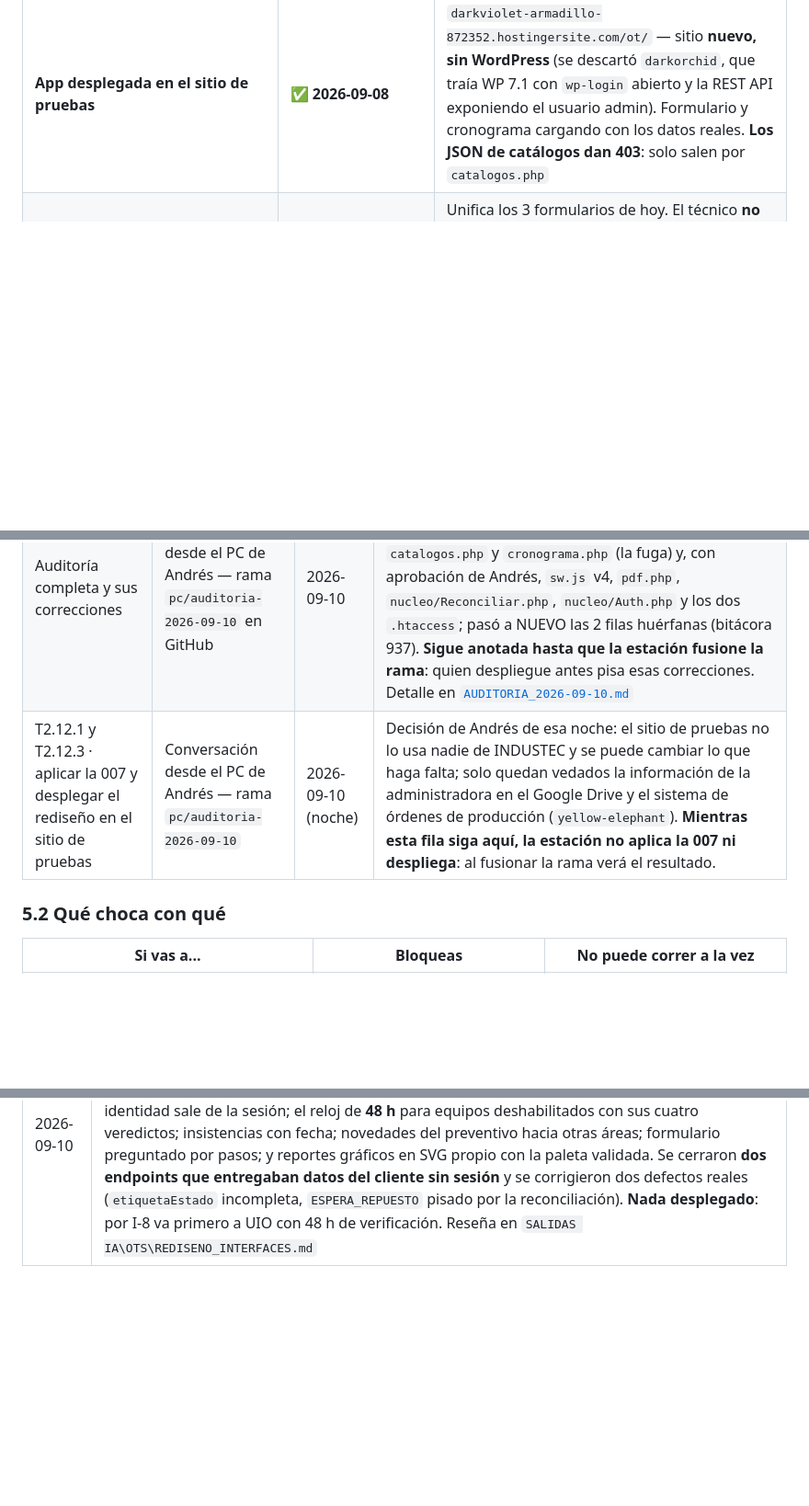
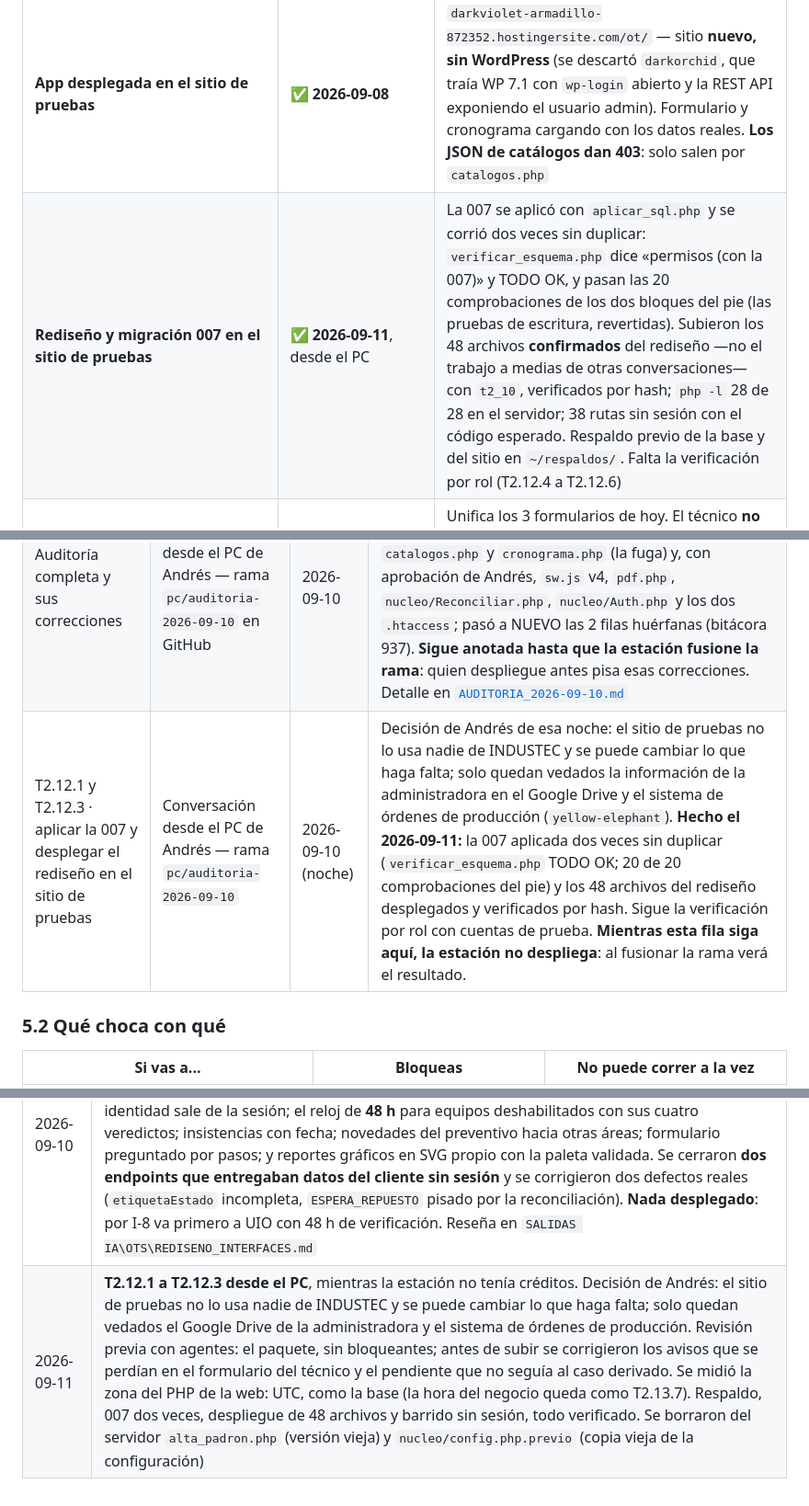
Before and after one commit to AndresIndustech/industec-bia-soft-erp, a Markdown page: ESTADO.md, 3 parts joined by grey strips. Shown at 92% size. GitHub-like rendering; blank space fills up the shorter version.

```diff
--- a/ESTADO.md
+++ b/ESTADO.md
@@ -70,6 +70,7 @@ corre todavía dice por qué.
 | **Modo sin conexión (PWA)** | ✅ **probado 2026-09-08** | `sw.js` + `manifest.json` + `offline.js`. Con el servidor **apagado de verdad**: abre, carga 100 locales y 918 órdenes desde la copia local, firma y valida, y avisa de cuándo son los datos. **Todavía NO encola envíos**: enviar necesita señal. Prueba: `app/pruebas/prueba_offline.mjs` |
 | **Etapa 1 — usuarios, roles, permisos, sesión única** | ✅ **INSTALADA Y EN USO** en el sitio de pruebas | Base `industec_app` (separada del archivo histórico). 4 roles: SUPERADMIN 17 permisos · ADMIN 16 · JEFE_ZONA 10 · TECNICO 4. El alcance por zona filtra **en el servidor**, no escondiendo botones. Base `u671729428_ots`. **Verificado el 2026-09-08:** `nucleo/` da 403 (las credenciales no son alcanzables), `panel.php` sin sesión redirige al login, `instalar.php` borrado (404). Los 2 superadministradores creados con claves generadas que **nunca pasaron por un archivo ni por el chat**. Pasos en `SALIDAS IA\OTS\PASOS_INSTALAR_ETAPA1.md`. **Módulo de usuarios en uso**: la administradora ya existe y se comprobó que no ve ni gestiona superadministradores. Escalada de privilegios cerrada: un POST directo pidiendo crear un SUPERADMIN se rechaza en el servidor |
 | **App desplegada en el sitio de pruebas** | ✅ **2026-09-08** | `darkviolet-armadillo-872352.hostingersite.com/ot/` — sitio **nuevo, sin WordPress** (se descartó `darkorchid`, que traía WP 7.1 con `wp-login` abierto y la REST API exponiendo el usuario admin). Formulario y cronograma cargando con los datos reales. **Los JSON de catálogos dan 403**: solo salen por `catalogos.php` |
+| **Rediseño y migración 007 en el sitio de pruebas** | ✅ **2026-09-11**, desde el PC | La 007 se aplicó con `aplicar_sql.php` y se corrió dos veces sin duplicar: `verificar_esquema.php` dice «permisos (con la 007)» y TODO OK, y pasan las 20 comprobaciones de los dos bloques del pie (las pruebas de escritura, revertidas). Subieron los 48 archivos **confirmados** del rediseño —no el trabajo a medias de otras conversaciones— con `t2_10`, verificados por hash; `php -l` 28 de 28 en el servidor; 38 rutas sin sesión con el código esperado. Respaldo previo de la base y del sitio en `~/respaldos/`. Falta la verificación por rol (T2.12.4 a T2.12.6) |
 | **Captura — formulario único, v1 para revisión** (`sistema_ots/app/publico/`) | ✅ **corre en local** | Unifica los 3 formularios de hoy. El técnico **no teclea ningún número**: elige de sus órdenes. Local por buscador, listas cerradas, repuesto por casilla. **No persiste, no genera PDF, no envía correo todavía.** Reseña en `SALIDAS IA\OTS\REVISION_CAPTURA_v1.md` |
 | **Lector del buzón SAP** (`t2_6_imap_avisos.py`) | ✅ **corrido** | IMAP **de solo lectura** (EXAMINE + BODY.PEEK, no marca leído). 918 casos vivos de 90 días, 7 órdenes eliminadas excluidas, 99,8% resuelve local. Credencial en `config/.env` |
 | **Filtro de alcance** (`config/alcance_trabajos.json`) | ✅ | El alcance como dato editable, no como código. **Levanta alertas, no decide**: el veredicto es de la administradora. 11 alertas sobre 918 casos |
@@ -298,7 +299,7 @@ Edita esta tabla al tomar una tarea y bórrate al terminar. Si la tabla está va
 |---|---|---|---|
 | T2.5 · Captura — formulario único, v1 para revisión | Conversación "app captura v1" | 2026-09-08 | Solo `desarrollo/sistema_ots/app/publico/` (código nuevo). No toca base ni árbol canónico |
 | Auditoría completa y sus correcciones | Conversación desde el PC de Andrés — rama `pc/auditoria-2026-09-10` en GitHub | 2026-09-10 | Corrigió código en `app/publico/` (**no** tocó `casos.php`, `ordenes.php`, `Ui.php`, `estilo.css` ni `busqueda.js`), en la 007 y en `t2_6`, `t2_9` y `t2_10`. En el servidor subió `catalogos.php` y `cronograma.php` (la fuga) y, con aprobación de Andrés, `sw.js` v4, `pdf.php`, `nucleo/Reconciliar.php`, `nucleo/Auth.php` y los dos `.htaccess`; pasó a NUEVO las 2 filas huérfanas (bitácora 937). **Sigue anotada hasta que la estación fusione la rama**: quien despliegue antes pisa esas correcciones. Detalle en [`AUDITORIA_2026-09-10.md`](AUDITORIA_2026-09-10.md) |
-| T2.12.1 y T2.12.3 · aplicar la 007 y desplegar el rediseño en el sitio de pruebas | Conversación desde el PC de Andrés — rama `pc/auditoria-2026-09-10` | 2026-09-10 (noche) | Decisión de Andrés de esa noche: el sitio de pruebas no lo usa nadie de INDUSTEC y se puede cambiar lo que haga falta; solo quedan vedados la información de la administradora en el Google Drive y el sistema de órdenes de producción (`yellow-elephant`). **Mientras esta fila siga aquí, la estación no aplica la 007 ni despliega**: al fusionar la rama verá el resultado. |
+| T2.12.1 y T2.12.3 · aplicar la 007 y desplegar el rediseño en el sitio de pruebas | Conversación desde el PC de Andrés — rama `pc/auditoria-2026-09-10` | 2026-09-10 (noche) | Decisión de Andrés de esa noche: el sitio de pruebas no lo usa nadie de INDUSTEC y se puede cambiar lo que haga falta; solo quedan vedados la información de la administradora en el Google Drive y el sistema de órdenes de producción (`yellow-elephant`). **Hecho el 2026-09-11:** la 007 aplicada dos veces sin duplicar (`verificar_esquema.php` TODO OK; 20 de 20 comprobaciones del pie) y los 48 archivos del rediseño desplegados y verificados por hash. Sigue la verificación por rol con cuentas de prueba. **Mientras esta fila siga aquí, la estación no despliega**: al fusionar la rama verá el resultado. |
 
 ### 5.2 Qué choca con qué
 
@@ -391,3 +392,4 @@ Cada una lleva la evidencia real de qué se rompió y el comando exacto que comp
 | 2026-09-04 | Proyecto reorganizado: raíz corta y todo lo técnico en `desarrollo/`. Se escribieron el `CLAUDE.md`, este `ESTADO.md` y 6 skills minadas del propio código. Corregida una deriva de esquema que impedía reconstruir la base desde cero |
 | 2026-09-10 | **Auditoría antes de seguir con el plan**, pedida por Andrés y hecha desde su PC contra el servidor en solo lectura. 70 hallazgos verificados, ninguno refutado. **Se cerró en el servidor la fuga de `catalogos.php` y `cronograma.php`**, que el estado daba por cerrada y seguía viva. Corregidos en código, sin desplegar: el lector de catálogos de `envio.php` (habría rechazado el 100 % de las órdenes), las novedades que nunca se enviaban, el aviso que no se precargaba, la cola sin dueño, la caché del trabajador de servicio que servía el PDF de otra orden, la reconciliación que deshacía reasignaciones, el reloj de 48 h calculado en PHP, el vigilante que quedaba sordo y el desplegador que podía salirse del sitio de pruebas. Proyecto sincronizado por primera vez en un remoto privado. **Revisión independiente:** 6 defectos introducidos por las propias correcciones —la transacción de `envio.php`, la reapertura tardía y el estado al cerrar pendientes, el PDF de un técnico sin zona, el login guardado por `sw.js` y el combo nulo de `app.js`—, corregidos antes de confirmar (§5b del informe). **Desplegado esa noche con aprobación de Andrés:** `sw.js` v4, `pdf.php`, `Reconciliar.php`, `Auth.php` y los dos `.htaccess` (`login.php` y `usuarios.php` esperan al rediseño: necesitan `Ui.php`), y las 2 filas huérfanas pasaron a NUEVO. Para T2.13 Andrés eligió emitir el PDF y el correo en la app nueva (migración 008). Informe: [`AUDITORIA_2026-09-10.md`](AUDITORIA_2026-09-10.md) |
 | 2026-09-10 | **Rediseño completo de las interfaces.** Un solo sistema de diseño para las 13 pantallas (antes, seis copias del mismo `<style>`); navegación por rol en todas; panel convertido en tablero de «lo que te toca ahora»; app del técnico móvil con bandeja tipo correo y **envío en cola que sale solo al recuperar señal**, idempotente por UUID del celular; el técnico **deja de elegir su nombre** y la identidad sale de la sesión; el reloj de **48 h** para equipos deshabilitados con sus cuatro veredictos; insistencias con fecha; novedades del preventivo hacia otras áreas; formulario preguntado por pasos; y reportes gráficos en SVG propio con la paleta validada. Se cerraron **dos endpoints que entregaban datos del cliente sin sesión** y se corrigieron dos defectos reales (`etiquetaEstado` incompleta, `ESPERA_REPUESTO` pisado por la reconciliación). **Nada desplegado**: por I-8 va primero a UIO con 48 h de verificación. Reseña en `SALIDAS IA\OTS\REDISENO_INTERFACES.md` |
+| 2026-09-11 | **T2.12.1 a T2.12.3 desde el PC**, mientras la estación no tenía créditos. Decisión de Andrés: el sitio de pruebas no lo usa nadie de INDUSTEC y se puede cambiar lo que haga falta; solo quedan vedados el Google Drive de la administradora y el sistema de órdenes de producción. Revisión previa con agentes: el paquete, sin bloqueantes; antes de subir se corrigieron los avisos que se perdían en el formulario del técnico y el pendiente que no seguía al caso derivado. Se midió la zona del PHP de la web: UTC, como la base (la hora del negocio queda como T2.13.7). Respaldo, 007 dos veces, despliegue de 48 archivos y barrido sin sesión, todo verificado. Se borraron del servidor `alta_padron.php` (versión vieja) y `nucleo/config.php.previo` (copia vieja de la configuración) |
```
Also changed, not shown: AUDITORIA_2026-09-10.md (+6 -0 lines), PLAN_INDUSTEC.md (+13 -4 lines).
